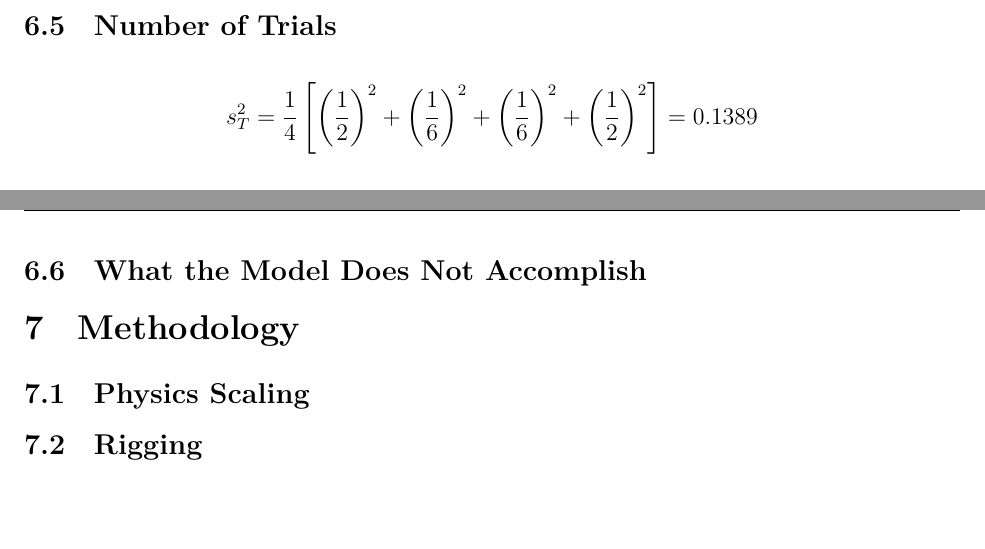
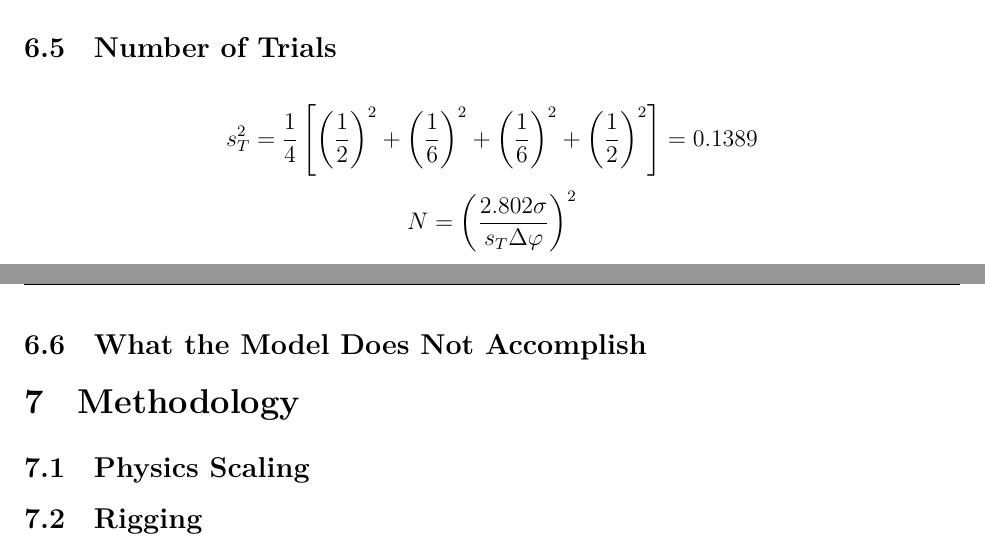
Before and after one commit to Aqawma/math-ia-isak, a LaTeX document (ia_main.tex, which reads computational_model.tex): two parts of pages 9 and 10 of 11, joined at a grey line, cut so that both start at the same text, the shorter picture padded with empty space. Compiled offline with XeLaTeX.

Commit message:
Auto-commit: changes detected at 2026-11-23 17:10:15

```diff
--- a/computational_model.tex
+++ b/computational_model.tex
@@ -22,5 +22,8 @@ H_{\text{compliant}}=H_{\text{rigid}}-\frac{A_{\text{filled}}}{W},\qquad \varphi
 \[
 s_T^2=\frac{1}{4}\left[\left(\frac{1}{2}\right)^2+\left(\frac{1}{6}\right)^2+\left(\frac{1}{6}\right)^2+\left(\frac{1}{2}\right)^2\right]=0.1389
 \]
+\[
+N=\left(\frac{2.802\sigma}{s_T\Delta\varphi\right)}^2
+\]
 
 \subsection{What the Model Does Not Accomplish}
```
